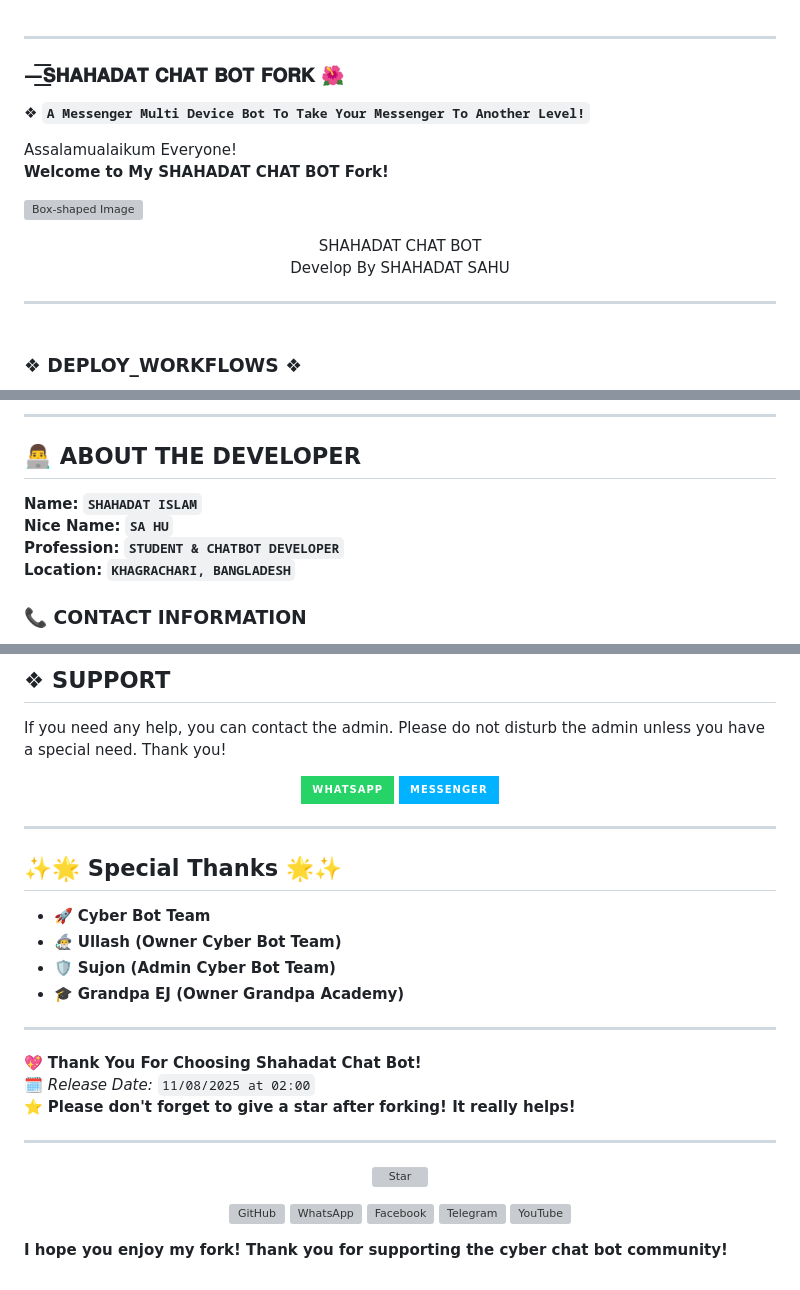
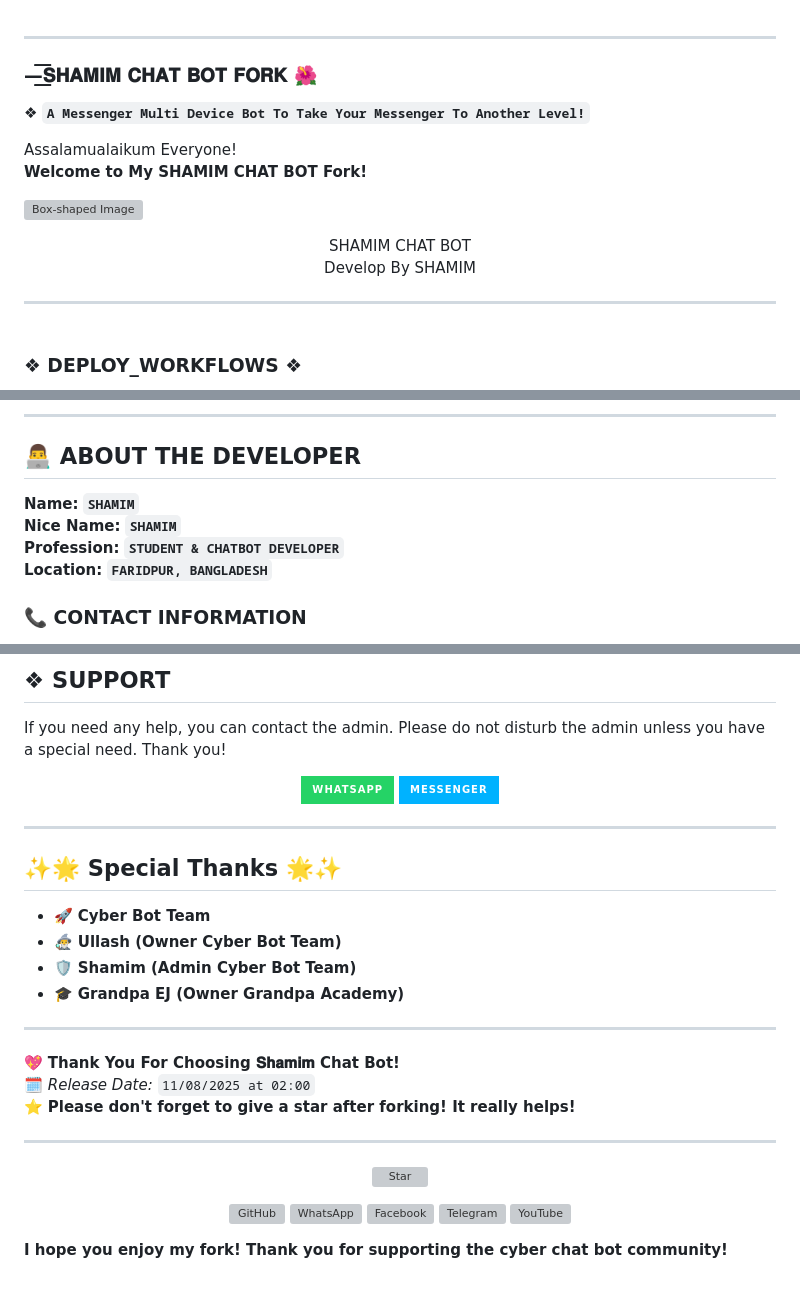
Before and after one commit to fmzshamim95-arch/---, a Markdown page: README.md, 3 parts joined by grey strips. Rendered like a GitHub page; badges without logos; grey boxes are pictures that could not be loaded.

Commit message:
Rename bot from SHAHADAT to SHAMIM

```diff
--- a/README.md
+++ b/README.md
@@ -1,19 +1,19 @@
 ---------
 
-### —͟͟͞͞𝐒𝐇𝐀𝐇𝐀𝐃𝐀𝐓 𝐂𝐇𝐀𝐓 𝐁𝐎𝐓  𝐅𝐎𝐑𝐊  🌺
+### —͟͟͞͞𝐒𝐇𝐀𝐌𝐈𝐌 𝐂𝐇𝐀𝐓 𝐁𝐎𝐓  𝐅𝐎𝐑𝐊  🌺
 
 ❖ **`A Messenger Multi Device Bot To Take Your Messenger To Another Level!`**
 
 
 
 Assalamualaikum Everyone!
-**Welcome to My SHAHADAT CHAT BOT Fork!**
+**Welcome to My SHAMIM CHAT BOT Fork!**
 
 ![Box-shaped Image](https://i.imgur.com/u7VnPzH.png)
 
 <p align="center" style="animation: glow 2s infinite alternate; font-family: 'Segoe UI', Tahoma, Geneva, Verdana, sans-serif;">
-  <span style="font-size: 24px; font-weight: bold;">SHAHADAT CHAT BOT</span><br>
-  <span> Develop By SHAHADAT SAHU</span>
+  <span style="font-size: 24px; font-weight: bold;">SHAMIM CHAT BOT</span><br>
+  <span> Develop By SHAMIM</span>
 </p>
 
 
@@ -136,9 +136,9 @@ ___
 
 ## 👨‍💻 **ABOUT THE DEVELOPER**
 
-**Name:** **`SHAHADAT ISLAM`**
-**Nice Name:** **`SA HU`**
+**Name:** **`SHAMIM`**
+**Nice Name:** **`SHAMIM`**
 **Profession:** **`STUDENT & CHATBOT DEVELOPER`**
-**Location:** **`KHAGRACHARI, BANGLADESH`**
+**Location:** **`FARIDPUR, BANGLADESH`**
 
 ### 📞 **CONTACT INFORMATION**
@@ -179,12 +179,12 @@ Please do not disturb the admin unless you have a special need. Thank you!
 
 - 🚀 **Cyber Bot Team**
 - 🧙‍♂️ **Ullash (Owner Cyber Bot Team)**
-- 🛡️ **Sujon (Admin Cyber Bot Team)**
+- 🛡️ **Shamim (Admin Cyber Bot Team)**
 - 🎓 **Grandpa EJ (Owner Grandpa Academy)**
 
 ---
 
-💖 **Thank You For Choosing 𝗦𝗵𝗮𝗵𝗮𝗱𝗮𝘁 𝗖𝗵𝗮𝘁 𝗕𝗼𝘁!**
+💖 **Thank You For Choosing 𝐒𝐡𝐚𝐦𝐢𝐦 𝗖𝗵𝗮𝘁 𝗕𝗼𝘁!**
 🗓️ *Release Date:* `11/08/2025 at 02:00`
 ⭐ **Please don't forget to give a star after forking! It really helps!**
 
```
Also changed, not shown: other parts of README.md (+6 -6 lines).
